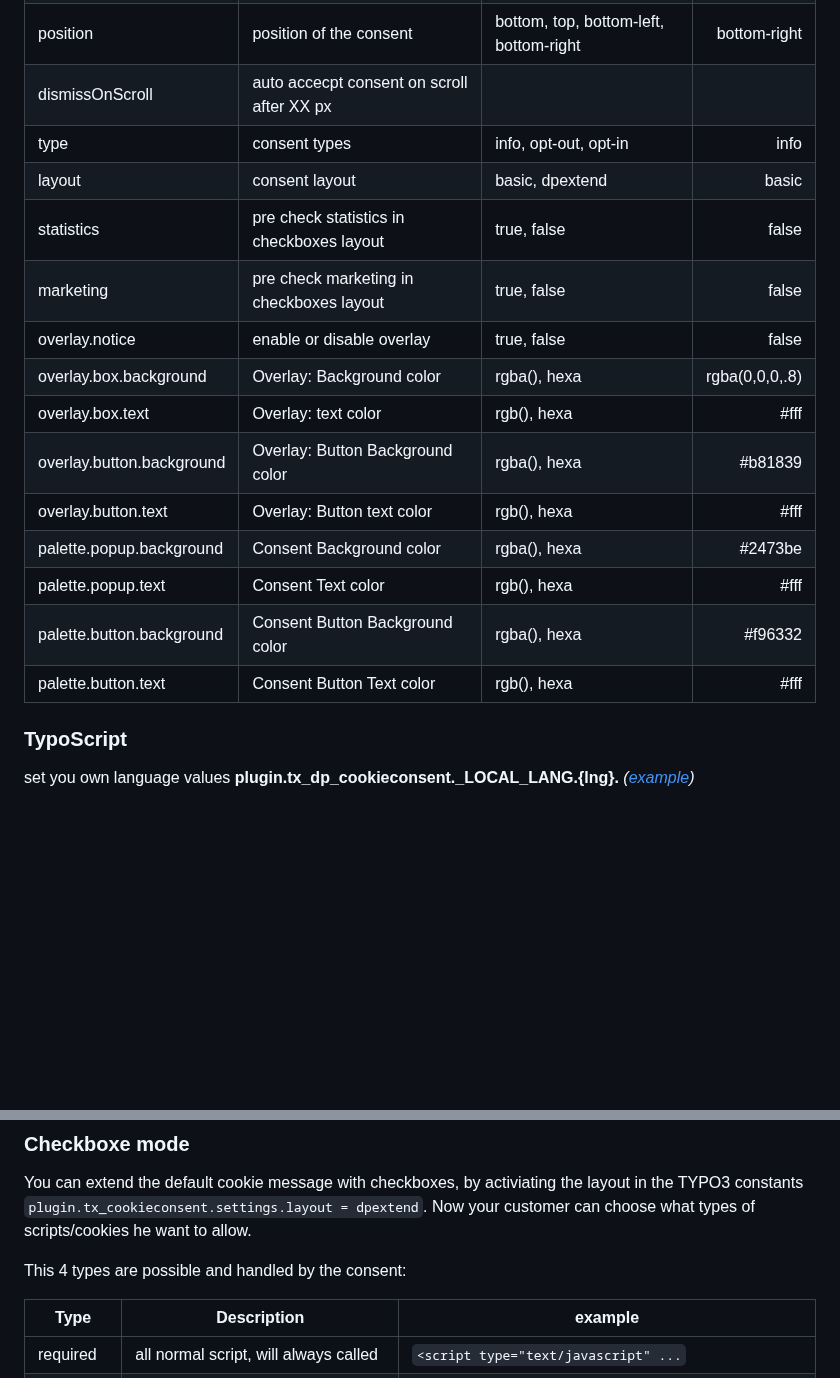
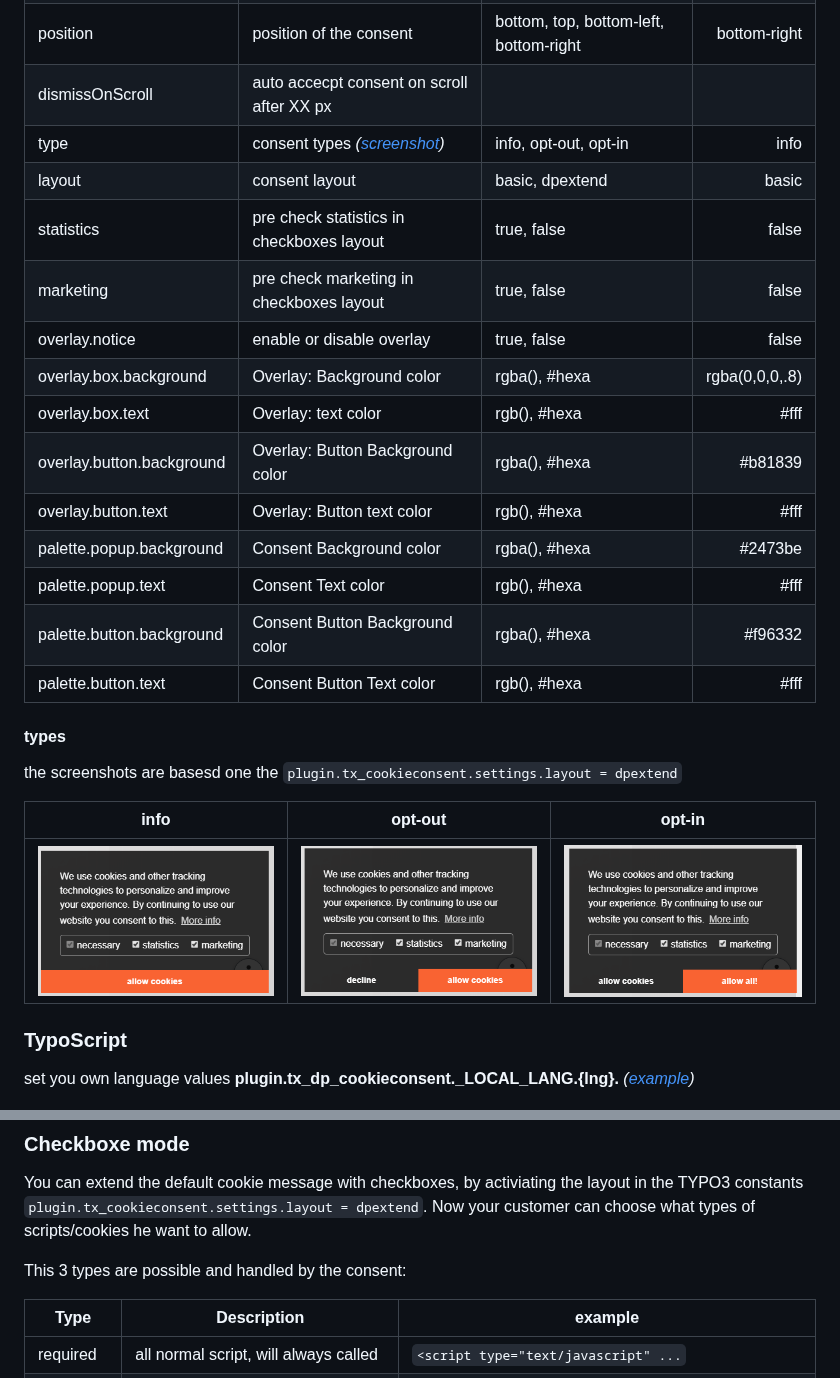
Before and after one commit to DirkPersky/typo3-dp_cookieconsent, a Markdown page: README.md, 2 parts joined by grey strips. Drawn GitHub-style; pictures changed too: Documentation/type_info.png (added), Documentation/type_opt-in.png (added), Documentation/type_opt-out.png (added); blank space fills up the shorter version.

```diff
--- a/README.md
+++ b/README.md
@@ -20,19 +20,26 @@ Though don't care about the latest EU laws and handle you Cookies with this Plug
 | theme                     | Layout of the consent                         | edgeless, block, wire, classic            | edgeless |
 | position                  | position of the consent                       | bottom, top, bottom-left, bottom-right    | bottom-right |
 | dismissOnScroll           | auto accecpt consent on scroll after XX px    |                                           | |
-| type                      | consent types                                 | info, opt-out, opt-in                     | info |
+| type                      | consent types *([screenshot](#types))*        | info, opt-out, opt-in                     | info |
 | layout                    | consent layout                                | basic, dpextend                           | basic |
 | statistics                | pre check statistics in checkboxes layout     | true, false                               | false |
 | marketing                 | pre check marketing in checkboxes layout      | true, false                               | false |
 | overlay.notice            | enable or disable overlay                     | true, false                               | false |
-| overlay.box.background    | Overlay: Background color                     | rgba(), hexa                              | rgba(0,0,0,.8) |
-| overlay.box.text          | Overlay: text color                           | rgb(), hexa                               | #fff |
-| overlay.button.background | Overlay: Button Background color              | rgba(), hexa                              | #b81839 |
-| overlay.button.text       | Overlay: Button text color                    | rgb(), hexa                               | #fff |
-| palette.popup.background  | Consent Background color                      | rgba(), hexa                              | #2473be |
-| palette.popup.text        | Consent Text color                            | rgb(), hexa                               | #fff |
-| palette.button.background | Consent Button Background color               | rgba(), hexa                              | #f96332 |
-| palette.button.text       | Consent Button Text color                     | rgb(), hexa                               | #fff |
+| overlay.box.background    | Overlay: Background color                     | rgba(), #hexa                             | rgba(0,0,0,.8) |
+| overlay.box.text          | Overlay: text color                           | rgb(), #hexa                              | #fff |
+| overlay.button.background | Overlay: Button Background color              | rgba(), #hexa                             | #b81839 |
+| overlay.button.text       | Overlay: Button text color                    | rgb(), #hexa                              | #fff |
+| palette.popup.background  | Consent Background color                      | rgba(), #hexa                             | #2473be |
+| palette.popup.text        | Consent Text color                            | rgb(), #hexa                              | #fff |
+| palette.button.background | Consent Button Background color               | rgba(), #hexa                             | #f96332 |
+| palette.button.text       | Consent Button Text color                     | rgb(), #hexa                              | #fff |
+
+#### types
+the screenshots are basesd one the `plugin.tx_cookieconsent.settings.layout = dpextend`
+
+| info                                 | opt-out                                 | opt-in                                 |
+| ------------------------------------ | --------------------------------------- | -------------------------------------- |
+| ![info](Documentation/type_info.png) | ![info](Documentation/type_opt-out.png) | ![info](Documentation/type_opt-in.png) |
 
 ### TypoScript
 set you own language values
@@ -79,7 +86,7 @@ The `data-ignore="1"` attribute ist to cover the (Scriptmerger)[https://extensio
 You can extend the default cookie message with checkboxes, by activiating the layout in the TYPO3 constants  `plugin.tx_cookieconsent.settings.layout = dpextend`.
 Now your customer can choose what types of scripts/cookies he want to allow.
 
-This 4 types are possible and handled by the consent:
+This 3 types are possible and handled by the consent:
 
 | Type       | Description                                          | example |
 | ---------- | ---------------------------------------------------- | --------- |
```
